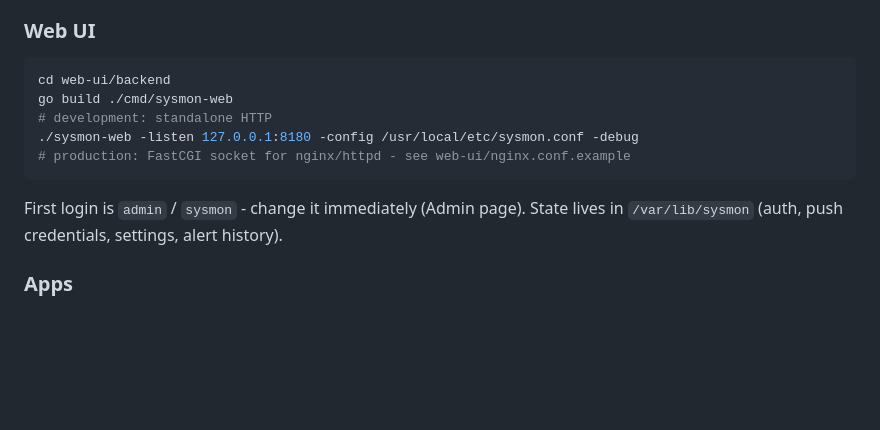
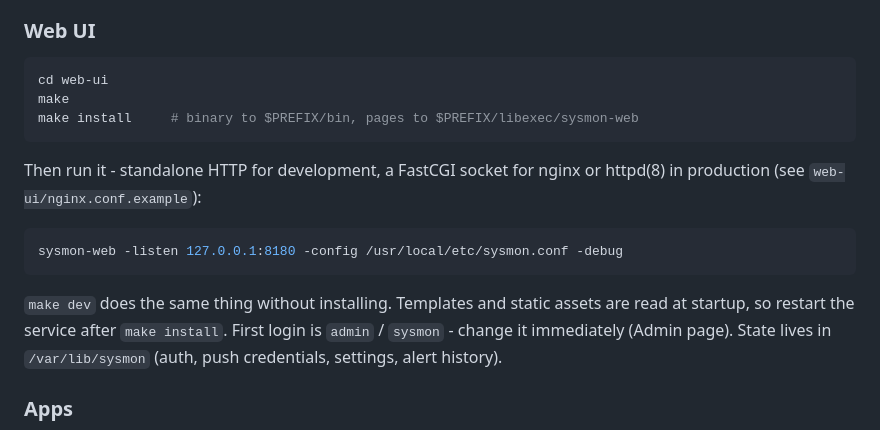
Before and after one commit to yellowman/sysmon, a Markdown page: README.md, the part around the change. GitHub-like rendering; blank space fills up the shorter version.

Commit message:
Quick start builds the web UI the way the tree does
The instructions were the raw go build, in the backend directory, which
leaves the pages behind: templates and static assets are read from disk
at startup and only make install puts them anywhere a service can find
them. web-ui has a Makefile that does all of it, so the quick start
says so, and says to restart the service afterwards - a running process
keeps serving whatever it parsed when it started.

Co-Authored-By: Claude Opus 5 <noreply@anthropic.com>

````diff
--- a/README.md
+++ b/README.md
@@ -340,12 +340,17 @@ UI.
 
 ### Web UI
 ```sh
-cd web-ui/backend
-go build ./cmd/sysmon-web
-# development: standalone HTTP
-./sysmon-web -listen 127.0.0.1:8180 -config /usr/local/etc/sysmon.conf -debug
-# production: FastCGI socket for nginx/httpd - see web-ui/nginx.conf.example
+cd web-ui
+make
+make install     # binary to $PREFIX/bin, pages to $PREFIX/libexec/sysmon-web
 ```
+Then run it - standalone HTTP for development, a FastCGI socket for
+nginx or httpd(8) in production (see `web-ui/nginx.conf.example`):
+```sh
+sysmon-web -listen 127.0.0.1:8180 -config /usr/local/etc/sysmon.conf -debug
+```
+`make dev` does the same thing without installing. Templates and static
+assets are read at startup, so restart the service after `make install`.
 First login is `admin` / `sysmon` - change it immediately (Admin page).
 State lives in `/var/lib/sysmon` (auth, push credentials, settings,
 alert history).
````
